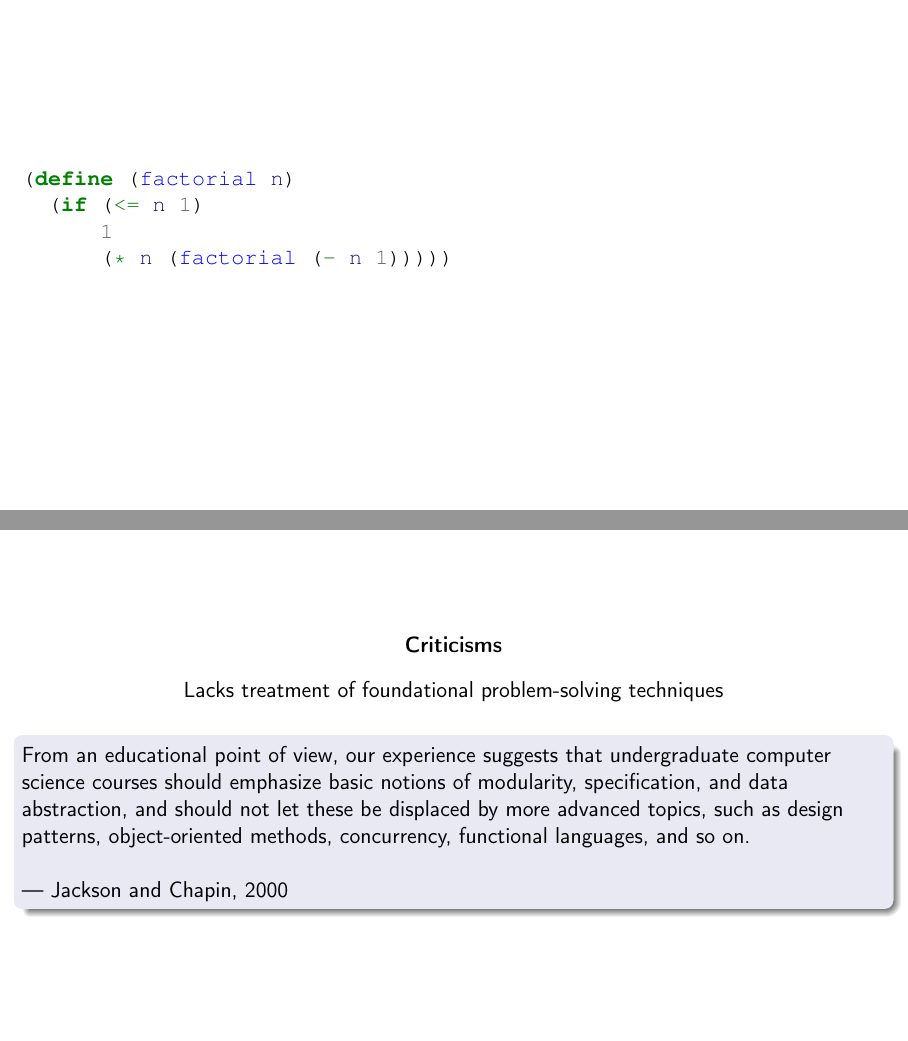
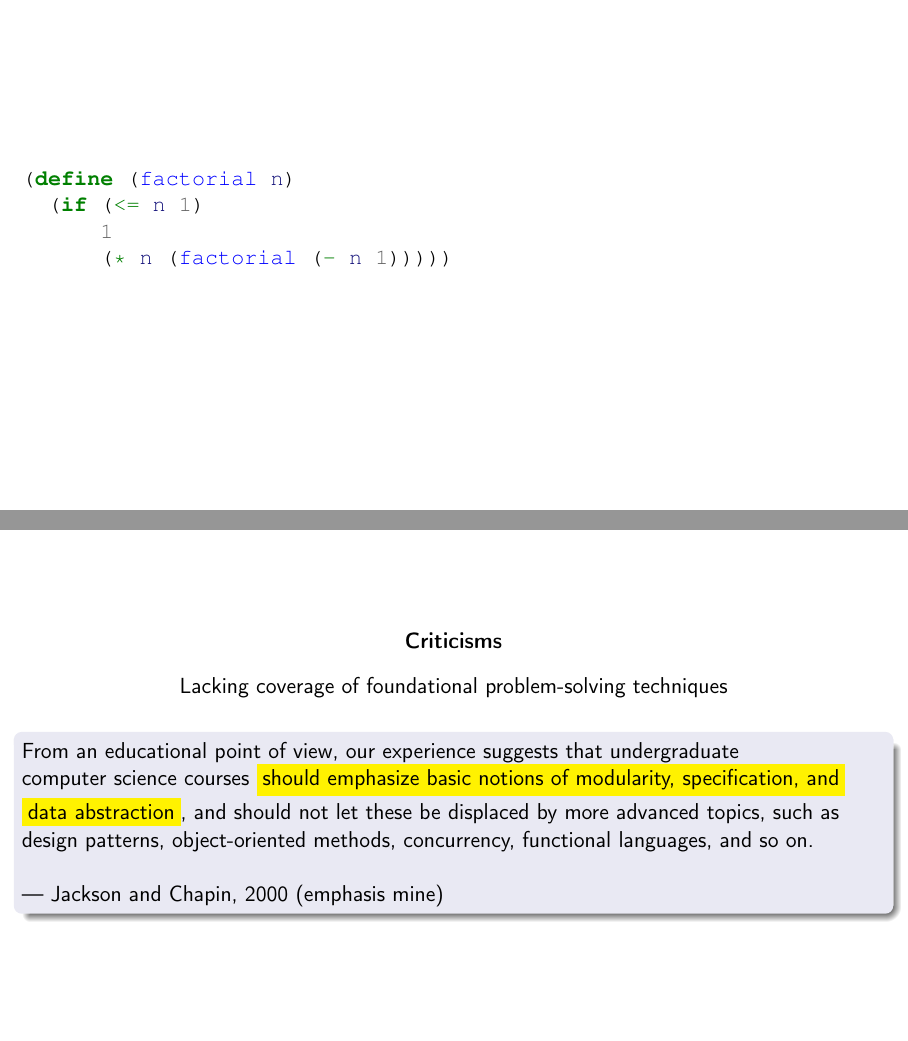
Before and after one commit to qfpl/fp-in-education-slides, LaTeX slides (education.tex): pages 11 and 15 of 27 before the commit and pages 7 and 19 of 36 after it, joined at a grey line. Compiled offline with pdfLaTeX.

Commit message:
Wednesday

```diff
--- a/education.tex
+++ b/education.tex
@@ -220,3 +220,9 @@ Week 5 & for-statement \\
 
 \begin{frame}[fragile]
 \begin{schemecode}
+(define (factorial n)
+  (if (<= n 1)
+      1
+      (* n (factorial (- n 1)))))
+\end{schemecode}
+\end{frame}
@@ -253,23 +265,30 @@ Evaluation by substitution
 
 \begin{schemecode}
      (sum-of-squares 3 4)
-
+\end{schemecode}
+\pause
+\begin{schemecode}
 =>   (+ (sqr 3) (sqr 4))
+\end{schemecode}
+\pause
+\begin{schemecode}
 =>   (+ (* 3 3) (sqr 4))
+\end{schemecode}
+\pause
+\begin{schemecode}
 =>   (+ 9 (sqr 4))
+\end{schemecode}
+\pause
+\begin{schemecode}
 =>   (+ 9 (* 4 4))
+\end{schemecode}
+\pause
+\begin{schemecode}
 =>   (+ 9 16)
+\end{schemecode}
+\pause
+\begin{schemecode}
 =>   25
-\end{schemecode}
-\end{frame}
-
-
-\begin{frame}[fragile]
-\begin{schemecode}
-(define (factorial n)
-  (if (<= n 1)
-      1
-      (* n (factorial (- n 1)))))
 \end{schemecode}
 \end{frame}
 
@@ -336,17 +355,18 @@ Examples are drawn from overly-technical domains
 {\bf Criticisms}
 \end{center}
 \begin{center}
-Lacks treatment of foundational problem-solving techniques
+Lacking coverage of foundational problem-solving techniques
 \end{center}
 
 \begin{block}{}
-From an educational point of view, our experience suggests that undergraduate computer
-science courses should emphasize basic notions of modularity, specification, and
-data abstraction, and should not let these be displaced by more advanced topics,
+From an educational point of view, our experience suggests that undergraduate \\
+computer science courses \highlight{should emphasize basic notions of modularity, specification, and}
+\highlight{data abstraction}, and should not let these be displaced by more advanced topics,
 such as design patterns, object-oriented methods, concurrency, functional languages,
 and so on.
 
 \nl
 
 --- Jackson and Chapin, 2000
+(emphasis mine)
 \end{block}
```
Also changed, not shown: education.pdf, images/design-recipe.png (added), images/language-levels.png (added), education.tex (47 more changed lines), 1 other file.
